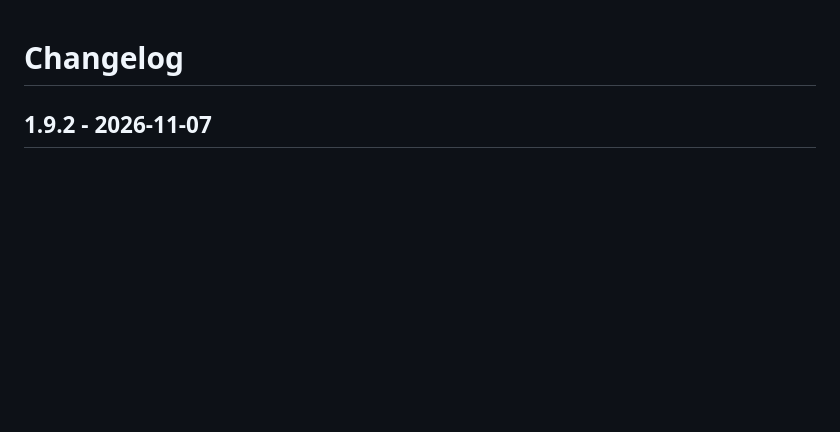
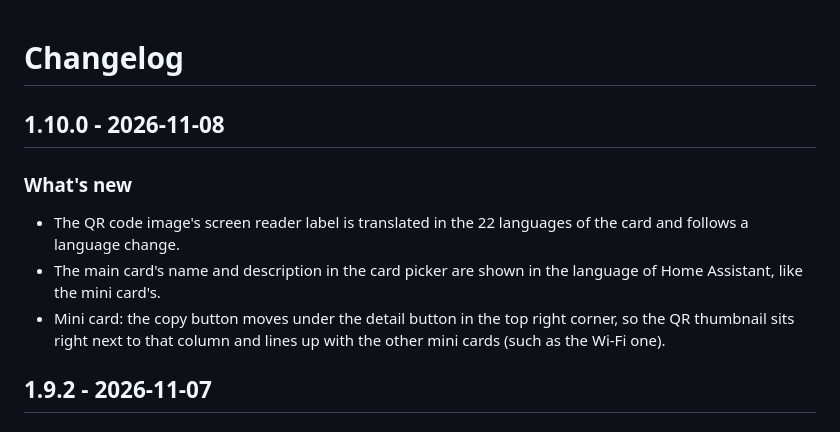
Before and after one commit to juju35/ha-wero-card, a Markdown page: CHANGELOG.md, the part around the change. Drawn GitHub-style; blank space fills up the shorter version.

```diff
--- a/CHANGELOG.md
+++ b/CHANGELOG.md
@@ -1,4 +1,11 @@
 # Changelog
+
+## 1.10.0 - 2026-11-08
+
+### What's new
+- The QR code image's screen reader label is translated in the 22 languages of the card and follows a language change.
+- The main card's name and description in the card picker are shown in the language of Home Assistant, like the mini card's.
+- Mini card: the copy button moves under the detail button in the top right corner, so the QR thumbnail sits right next to that column and lines up with the other mini cards (such as the Wi-Fi one).
 
 ## 1.9.2 - 2026-11-07
 
```
Also changed, not shown: README.md (+1 -1 lines), screenshots/mini-card-dark.png, screenshots/mini-card.png, 4 other files.
